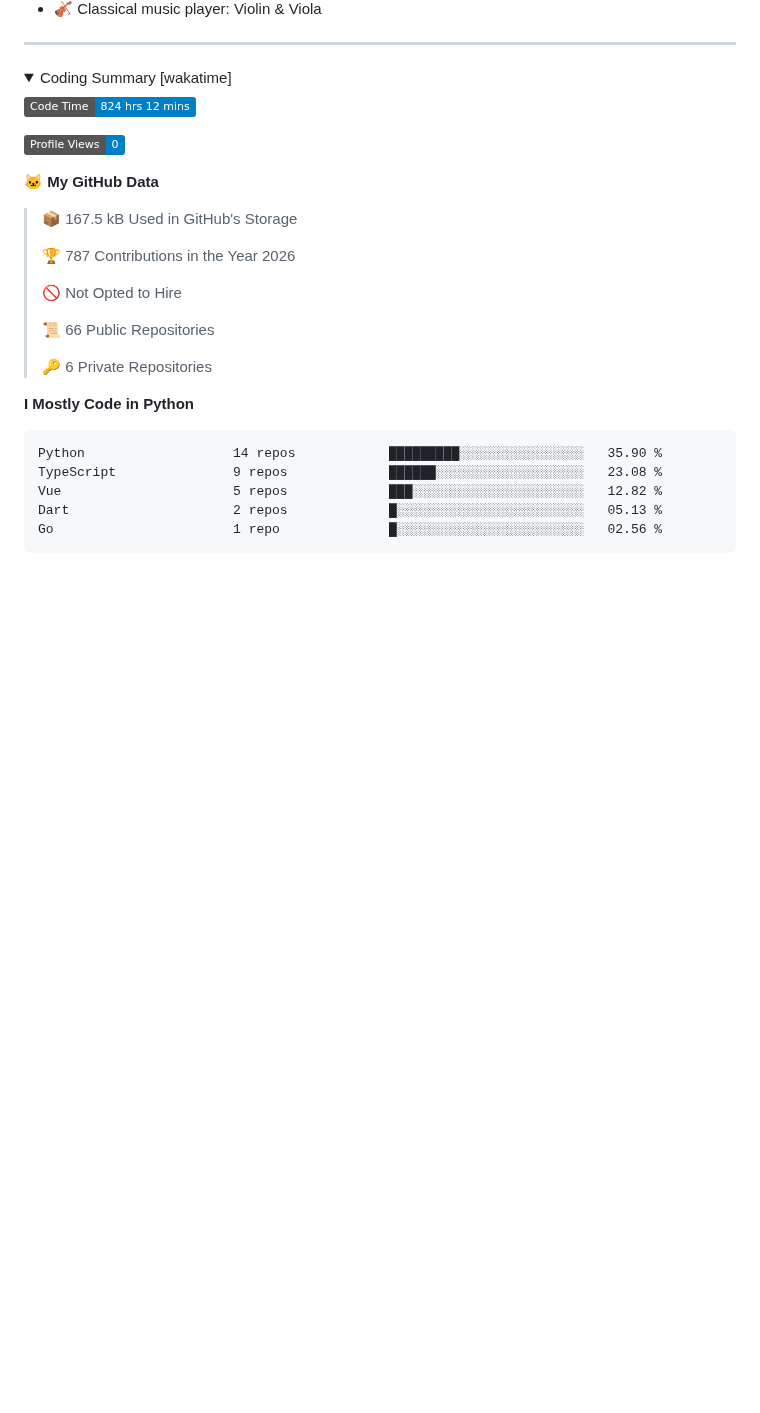
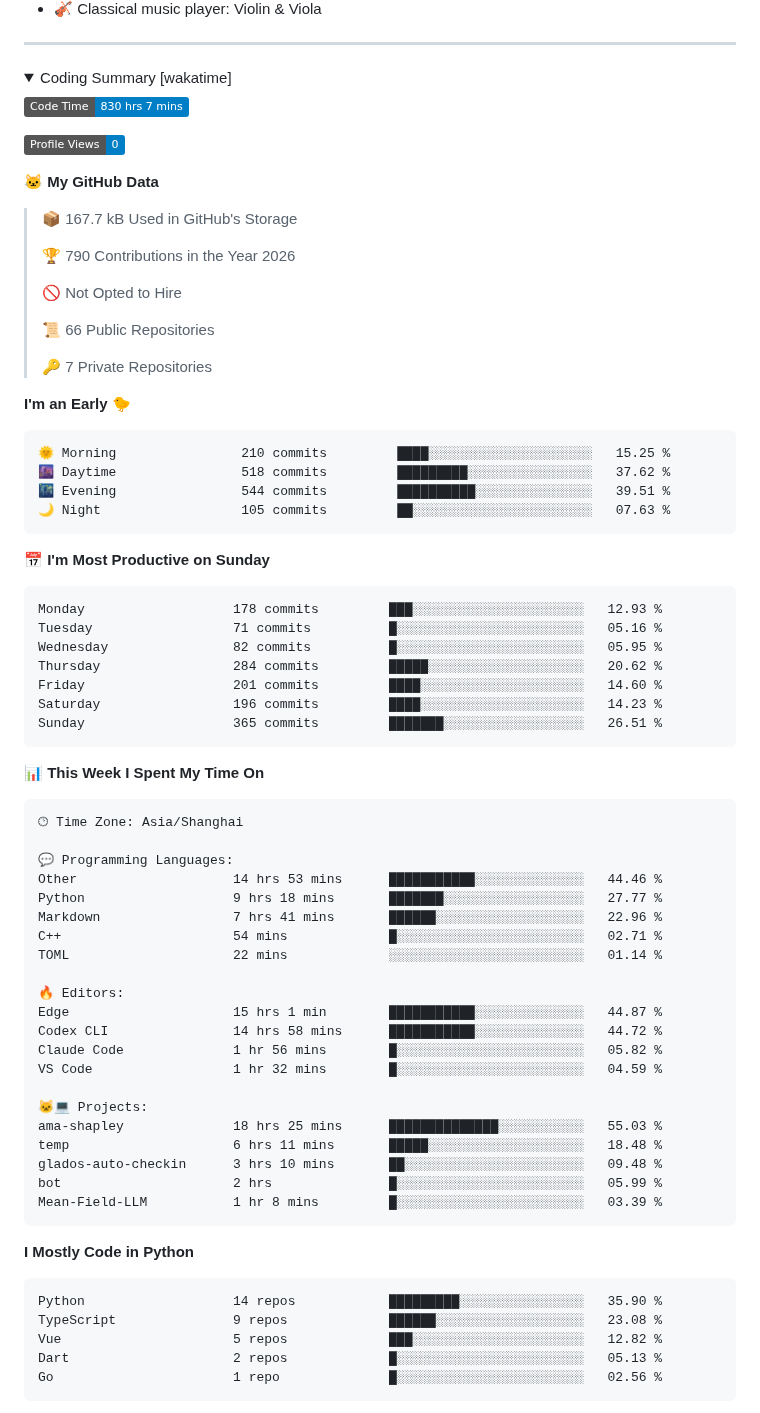
Before and after one commit to GuGuMur/GuGuMur, a Markdown page: README.md, the part around one of its changes. Rendered like a GitHub page; folded sections open; badges without logos; blank space fills up the shorter version.

Commit message:
update: wakatime

````diff
--- a/README.md
+++ b/README.md
@@ -17,22 +17,69 @@
 <summary>Coding Summary [wakatime]</summary>
 
 <!--START_SECTION:waka-->
-![Code Time](http://img.shields.io/badge/Code%20Time-824%20hrs%2012%20mins-blue?style=flat)
+![Code Time](http://img.shields.io/badge/Code%20Time-830%20hrs%207%20mins-blue?style=flat)
 
 ![Profile Views](http://img.shields.io/badge/Profile%20Views-0-blue?style=flat)
 
 **🐱 My GitHub Data**
 
-> 📦 167.5 kB Used in GitHub's Storage
+> 📦 167.7 kB Used in GitHub's Storage
  >
-> 🏆 787 Contributions in the Year 2026
+> 🏆 790 Contributions in the Year 2026
  >
 > 🚫 Not Opted to Hire
  >
 > 📜 66 Public Repositories
  >
-> 🔑 6 Private Repositories
+> 🔑 7 Private Repositories
  >
+**I'm an Early 🐤**
+
+```text
+🌞 Morning                210 commits         ████░░░░░░░░░░░░░░░░░░░░░   15.25 %
+🌆 Daytime                518 commits         █████████░░░░░░░░░░░░░░░░   37.62 %
+🌃 Evening                544 commits         ██████████░░░░░░░░░░░░░░░   39.51 %
+🌙 Night                  105 commits         ██░░░░░░░░░░░░░░░░░░░░░░░   07.63 %
+```
+📅 **I'm Most Productive on Sunday**
+
+```text
+Monday                   178 commits         ███░░░░░░░░░░░░░░░░░░░░░░   12.93 %
+Tuesday                  71 commits          █░░░░░░░░░░░░░░░░░░░░░░░░   05.16 %
+Wednesday                82 commits          █░░░░░░░░░░░░░░░░░░░░░░░░   05.95 %
+Thursday                 284 commits         █████░░░░░░░░░░░░░░░░░░░░   20.62 %
+Friday                   201 commits         ████░░░░░░░░░░░░░░░░░░░░░   14.60 %
+Saturday                 196 commits         ████░░░░░░░░░░░░░░░░░░░░░   14.23 %
+Sunday                   365 commits         ███████░░░░░░░░░░░░░░░░░░   26.51 %
+```
+
+
+📊 **This Week I Spent My Time On**
+
+```text
+🕑︎ Time Zone: Asia/Shanghai
+
+💬 Programming Languages:
+Other                    14 hrs 53 mins      ███████████░░░░░░░░░░░░░░   44.46 %
+Python                   9 hrs 18 mins       ███████░░░░░░░░░░░░░░░░░░   27.77 %
+Markdown                 7 hrs 41 mins       ██████░░░░░░░░░░░░░░░░░░░   22.96 %
+C++                      54 mins             █░░░░░░░░░░░░░░░░░░░░░░░░   02.71 %
+TOML                     22 mins             ░░░░░░░░░░░░░░░░░░░░░░░░░   01.14 %
+
+🔥 Editors:
+Edge                     15 hrs 1 min        ███████████░░░░░░░░░░░░░░   44.87 %
+Codex CLI                14 hrs 58 mins      ███████████░░░░░░░░░░░░░░   44.72 %
+Claude Code              1 hr 56 mins        █░░░░░░░░░░░░░░░░░░░░░░░░   05.82 %
+VS Code                  1 hr 32 mins        █░░░░░░░░░░░░░░░░░░░░░░░░   04.59 %
+
+🐱‍💻 Projects:
+ama-shapley              18 hrs 25 mins      ██████████████░░░░░░░░░░░   55.03 %
+temp                     6 hrs 11 mins       █████░░░░░░░░░░░░░░░░░░░░   18.48 %
+glados-auto-checkin      3 hrs 10 mins       ██░░░░░░░░░░░░░░░░░░░░░░░   09.48 %
+bot                      2 hrs               █░░░░░░░░░░░░░░░░░░░░░░░░   05.99 %
+Mean-Field-LLM           1 hr 8 mins         █░░░░░░░░░░░░░░░░░░░░░░░░   03.39 %
+```
+
 **I Mostly Code in Python**
 
 ```text
````
Also changed, not shown: other parts of README.md (+1 -1 lines), assets/bar_graph.png.
